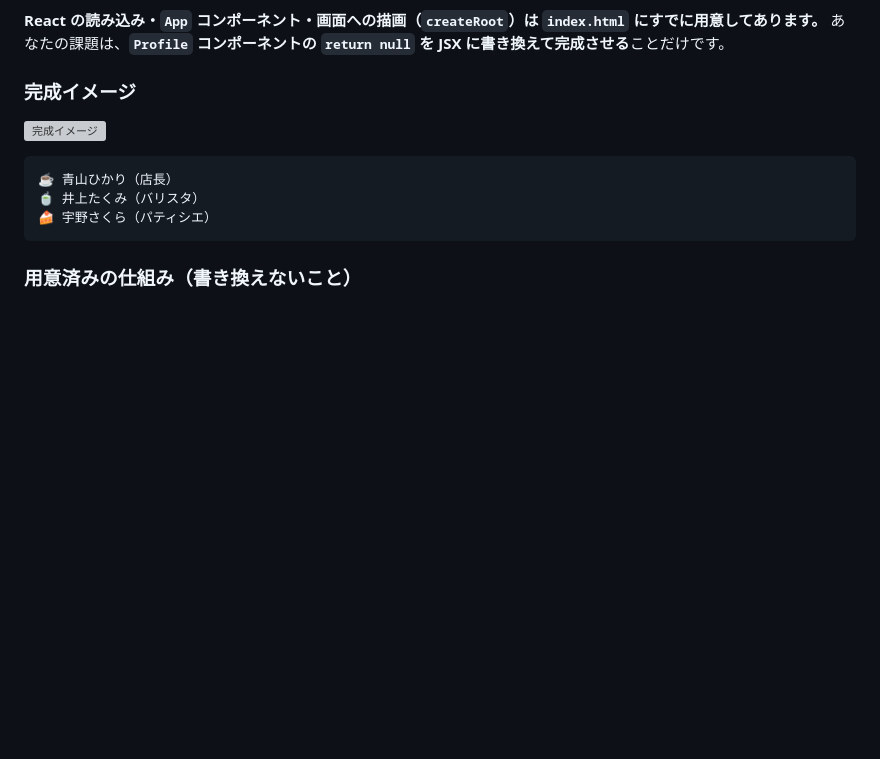
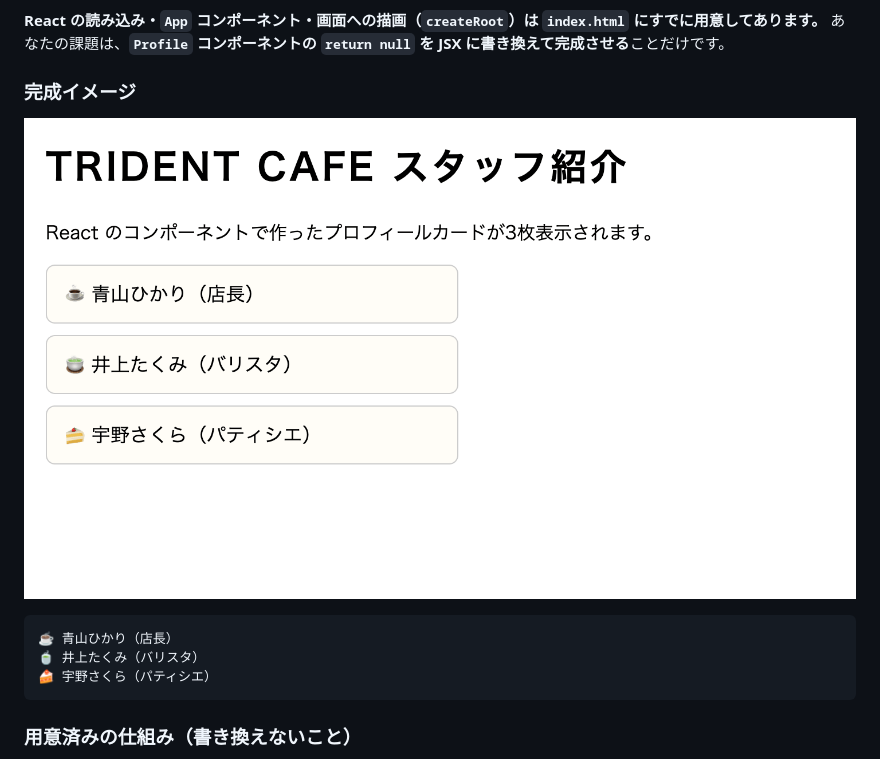
Before and after one commit to mb5iz/jsQuiz-neo-10, a Markdown page: README.md, the part around the change. Drawn GitHub-style; blank space fills up the shorter version; grey boxes are pictures that could not be loaded.

Commit message:
READMEの完成イメージ画像を差し替え
README内の完成イメージ参照を `jsQuiz10.png` から `sample.png` に更新し、現在のサンプル画像に合わせました。

````diff
--- a/README.md
+++ b/README.md
@@ -12,7 +12,7 @@ jsQuiz09 でやった「分割代入」「テンプレートリテラルへの
 
 ### 完成イメージ
 
-![完成イメージ](./jsQuiz10.png)
+![完成イメージ](./sample.png)
 
 ```
 ☕ 青山ひかり（店長）
````
